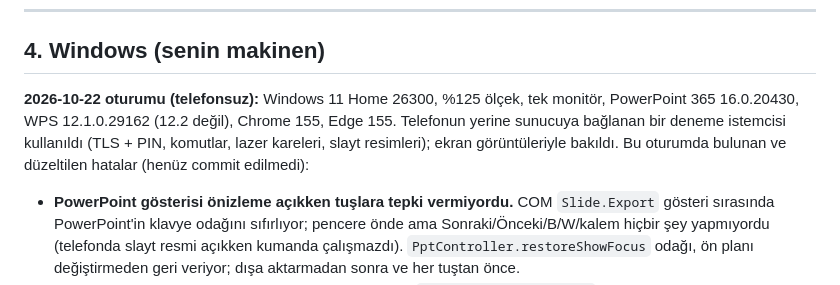
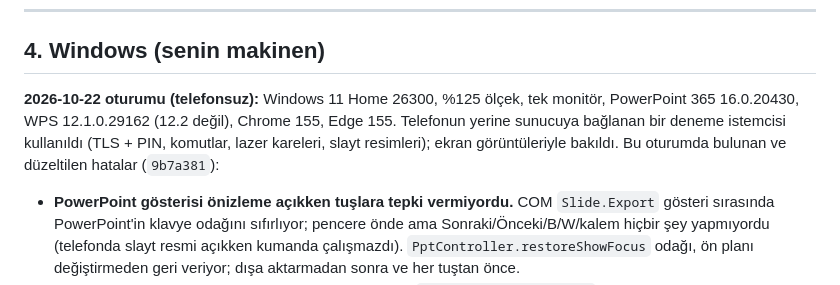
Before and after one commit to berat-kaan-akcan/QuickRemote, a Markdown page: DURUM.md, the part around the change. GitHub-like rendering.

Commit message:
docs: the Windows trial fixes are committed

```diff
--- a/DURUM.md
+++ b/DURUM.md
@@ -220,7 +220,7 @@ APK'yı yalnızca `adb -s <saatin seri numarası>` ile kur. Bir kez telefona kur
 
 ## 4. Windows (senin makinen)
 
-**2026-10-22 oturumu (telefonsuz):** Windows 11 Home 26300, %125 ölçek, tek monitör, PowerPoint 365 16.0.20430, WPS 12.1.0.29162 (12.2 değil), Chrome 155, Edge 155. Telefonun yerine sunucuya bağlanan bir deneme istemcisi kullanıldı (TLS + PIN, komutlar, lazer kareleri, slayt resimleri); ekran görüntüleriyle bakıldı. Bu oturumda bulunan ve düzeltilen hatalar (henüz commit edilmedi):
+**2026-10-22 oturumu (telefonsuz):** Windows 11 Home 26300, %125 ölçek, tek monitör, PowerPoint 365 16.0.20430, WPS 12.1.0.29162 (12.2 değil), Chrome 155, Edge 155. Telefonun yerine sunucuya bağlanan bir deneme istemcisi kullanıldı (TLS + PIN, komutlar, lazer kareleri, slayt resimleri); ekran görüntüleriyle bakıldı. Bu oturumda bulunan ve düzeltilen hatalar (`9b7a381`):
 - **PowerPoint gösterisi önizleme açıkken tuşlara tepki vermiyordu.** COM `Slide.Export` gösteri sırasında PowerPoint'in klavye odağını sıfırlıyor; pencere önde ama Sonraki/Önceki/B/W/kalem hiçbir şey yapmıyordu (telefonda slayt resmi açıkken kumanda çalışmazdı). `PptController.restoreShowFocus` odağı, ön planı değiştirmeden geri veriyor; dışa aktarmadan sonra ve her tuştan önce.
 - **IP bulma her seferinde zaman aşımına düşüyordu.** `Get-NetIPConfiguration` sıcakken bile ~6 sn sürüyor (sınır 5 sn); Polling kuyruğunu tıkıyor, START'tan sonraki durum 3-6 sn gecikiyordu, sunucu açılışta 9-12 sn bekliyordu. Varsayılan rotadan okunuyor (~50 ms); yeni PowerShell sürecinin ilk işine 15 sn veriliyor. Sunucu artık ~4-5 sn'de açılıyor.
 - **Gösterinin siyah/beyaz ekranı Windows'ta bildirilmiyordu**, telefona simsiyah slayt resmi gidiyordu. COM `View.State` (3, 4) okunuyor; B/W'den sonraki 1,5 sn resim alınmıyor.
```
Also changed, not shown: KALANLAR.md (+1 -1 lines).
